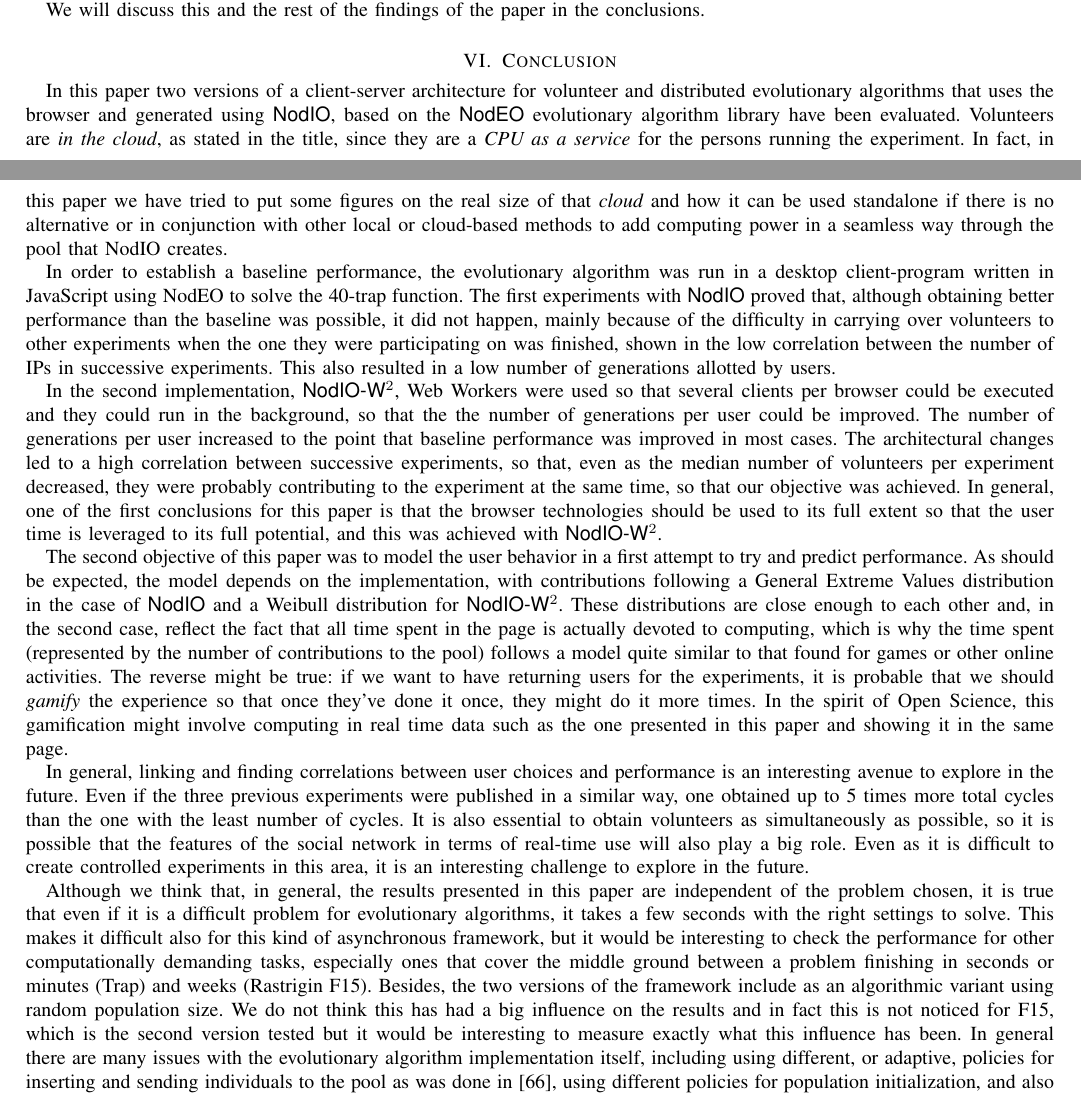
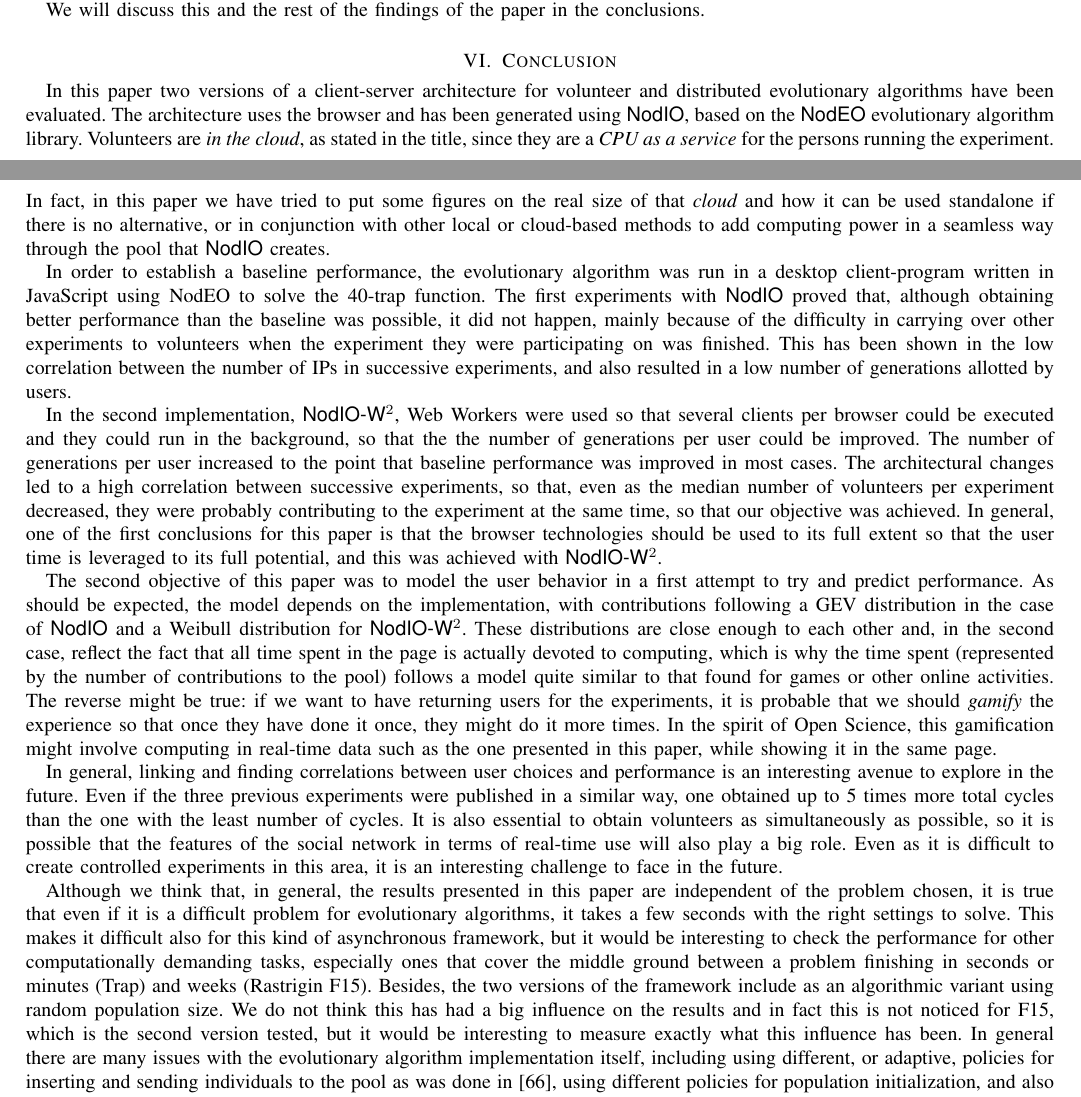
Before and after one commit to JJ/modeling-volunteer-computing, a LaTeX paper (special-issue-ci/volunteer-clouds-ieee-ci-si.tex): two parts of pages 16 and 17 of 19, joined at a grey line, cut so that both start at the same text. Compiled offline with pdfLaTeX.

Commit message:
Reviewed conclusions. Some important changes about collocations or readability

```diff
--- a/special-issue-ci/volunteer-clouds-ieee-ci-si.tex
+++ b/special-issue-ci/volunteer-clouds-ieee-ci-si.tex
@@ -1468,25 +1468,23 @@ conclusions.
 \label{sec:conclusion}
 
 In this paper two versions of a client-server architecture for volunteer and distributed
-evolutionary algorithms that uses the browser and generated using {\sf
-  NodIO}, based on the {\sf NodEO} evolutionary algorithm library have been
-evaluated. Volunteers are {\em in the cloud}, as stated in the title,
+evolutionary algorithms have been evaluated. The architecture uses the browser and has been generated using {\sf
+  NodIO}, based on the {\sf NodEO} evolutionary algorithm library. Volunteers are {\em in the cloud}, as stated in the title,
 since they are a {\em CPU as a service} for the persons running the
 experiment. In fact, in this paper we have tried to put some figures
 on the real size of that {\em cloud} and how it can be used standalone
-if there is no alternative or in conjunction with other local or
+if there is no alternative, or in conjunction with other local or
 cloud-based methods to add computing power in a seamless way through
-the pool that NodIO creates.
+the pool that {\sf NodIO} creates.
 
 In order to establish a baseline performance, the evolutionary
 algorithm was run in a desktop client-program written in JavaScript
 using NodEO to solve the 40-trap function. The first experiments with
 {\sf NodIO} proved that, although obtaining better performance than the
 baseline was possible, it did not happen, mainly because of the
-difficulty in carrying over volunteers to other experiments when the
-one they were participating on was finished, shown in the low
-correlation between the number of IPs in successive experiments. This
-also resulted in a low number of generations allotted by users.
+difficulty in carrying over other experiments to volunteers when the
+experiment they were participating on was finished. This has been shown in the low
+correlation between the number of IPs in successive experiments, and also resulted in a low number of generations allotted by users.
 
 In the second implementation, {\sf NodIO-W$^2$}, Web Workers
 were used so that several clients per browser could be executed and
@@ -1505,7 +1503,7 @@ achieved with {\sf NodIO-W$^2$}.
 The second objective of this paper was to model the user behavior in a
 first attempt to try and predict performance. As should be expected,
 the model depends on the implementation, with contributions following
-a General Extreme Values distribution in the case of {\sf NodIO} and a
+a GEV distribution in the case of {\sf NodIO} and a
 Weibull distribution for {\sf NodIO-W$^2$}. These distributions are
 close enough to each other and, in the second case, reflect the fact
 that all time spent in the page is actually devoted to computing,
@@ -1513,10 +1511,10 @@ which is why the time spent (represented by the number of
 contributions to the pool) follows a model quite similar to that found
 for games or other online activities. The reverse might be true: if we
 want to have returning users for the experiments, it is probable that
-we should {\em gamify} the experience so that once they've done it
+we should {\em gamify} the experience so that once they have done it
 once, they might do it more times. In the spirit of Open Science, this
-gamification might involve computing in real time data such as the one
-presented in this paper and showing it in the same page.
+gamification might involve computing in real-time data such as the one
+presented in this paper, while showing it in the same page.
 
 In general, linking and finding correlations between user choices and
 performance is an interesting avenue to explore in the future. Even if
@@ -1526,7 +1524,7 @@ number of cycles. It is also essential to obtain volunteers as
 simultaneously as possible, so it is possible that the features of the
 social network in terms of real-time use will also play a big
 role. Even as it is difficult to create controlled experiments in this
-area, it is an interesting challenge to explore in the future.
+area, it is an interesting challenge to face in the future. % (Paloma) Wrong collocation
 
 Although we think that, in general, the results presented in this
 paper are independent of the problem chosen, it is true that even if
@@ -1539,7 +1537,7 @@ finishing in seconds or minutes (Trap) and weeks (Rastrigin F15).
 Besides, the two versions of the framework include as an
 algorithmic variant using random population size. We do not think this
 has had a big influence on the results and in fact this is not noticed
-for F15, which is the second version tested but it would be interesting to
+for F15, which is the second version tested, but it would be interesting to
 measure exactly what this influence has been. In general there are
 many issues with the evolutionary algorithm implementation itself,
 including using different, or adaptive, policies for inserting and
```
